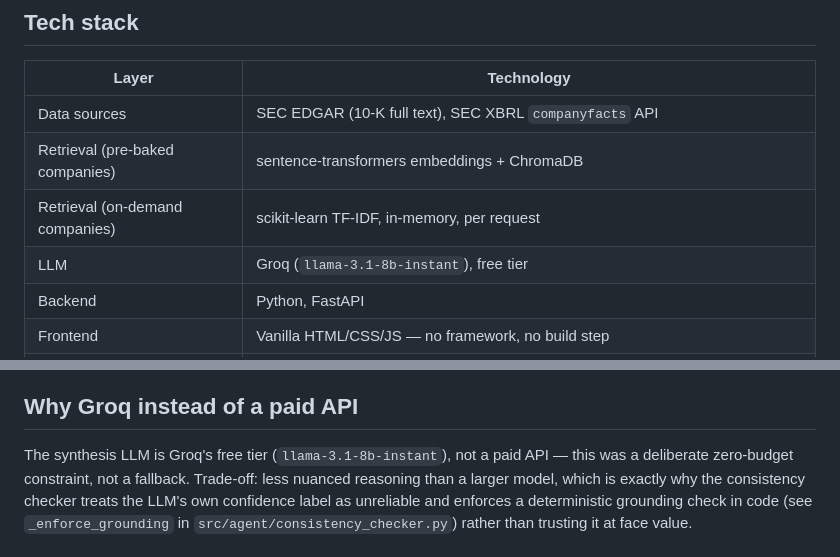
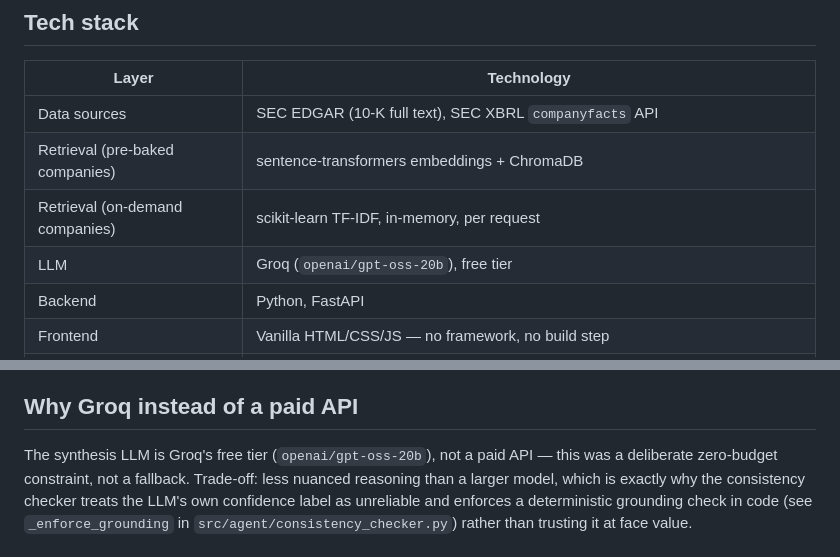
Before and after one commit to Vivekvib/FilingLens, a Markdown page: README.md, 2 parts joined by grey strips. Drawn GitHub-style.

Commit message:
Update LLM reference from llama-3.1 to gpt-oss-20b

```diff
--- a/README.md
+++ b/README.md
@@ -78,7 +78,7 @@ for the frontend — it's a static file that fetches from the API above).
 | Data sources | SEC EDGAR (10-K full text), SEC XBRL `companyfacts` API |
 | Retrieval (pre-baked companies) | sentence-transformers embeddings + ChromaDB |
 | Retrieval (on-demand companies) | scikit-learn TF-IDF, in-memory, per request |
-| LLM | Groq (`llama-3.1-8b-instant`), free tier |
+| LLM | Groq (`openai/gpt-oss-20b`), free tier |
 | Backend | Python, FastAPI |
 | Frontend | Vanilla HTML/CSS/JS — no framework, no build step |
 | Testing | pytest, 22 tests covering ratio math, grounding logic, API error mapping, and on-demand pipeline wiring |
@@ -95,7 +95,7 @@ in scope for this build.
 
 ## Why Groq instead of a paid API
 
-The synthesis LLM is Groq's free tier (`llama-3.1-8b-instant`), not a
+The synthesis LLM is Groq's free tier (`openai/gpt-oss-20b`), not a
 paid API — this was a deliberate zero-budget constraint, not a fallback.
 Trade-off: less nuanced reasoning than a larger model, which is exactly
 why the consistency checker treats the LLM's own confidence label as
```
